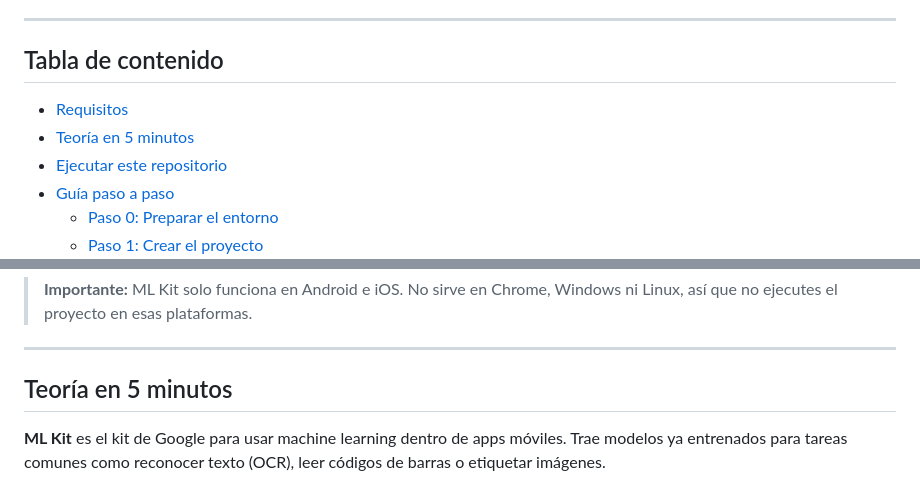
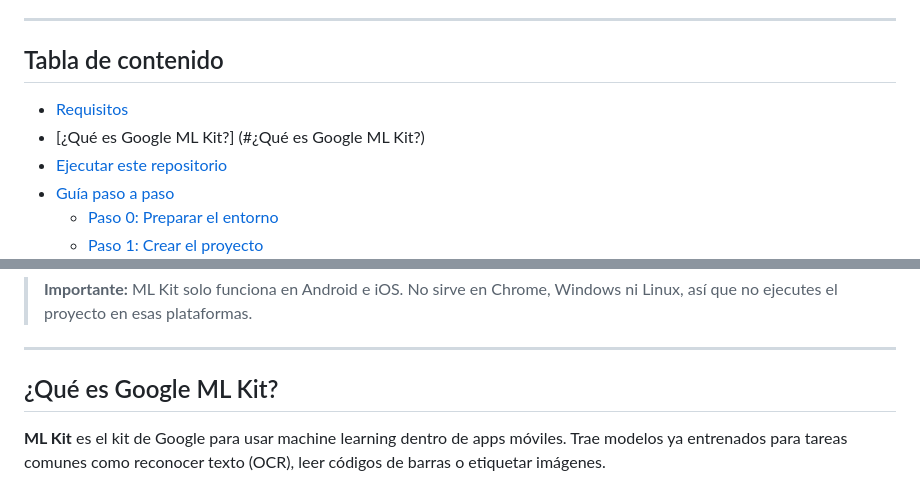
Before and after one commit to pauvan/google_ml_ocr, a Markdown page: README.md, 2 parts joined by grey strips. GitHub-like rendering.

Commit message:
Corrección archivo README

```diff
--- a/README.md
+++ b/README.md
@@ -10,8 +10,9 @@ Este repositorio acompaña un taller práctico: puedes seguir la guía paso a pa
 
 ## Tabla de contenido
 
+
 - [Requisitos](#requisitos)
-- [Teoría en 5 minutos](#teoría-en-5-minutos)
+- [¿Qué es Google ML Kit?] (#¿Qué es Google ML Kit?)
 - [Ejecutar este repositorio](#ejecutar-este-repositorio)
 - [Guía paso a paso](#guía-paso-a-paso)
   - [Paso 0: Preparar el entorno](#paso-0-preparar-el-entorno)
@@ -39,7 +40,7 @@ Este repositorio acompaña un taller práctico: puedes seguir la guía paso a pa
 
 ---
 
-## Teoría en 5 minutos
+## ¿Qué es Google ML Kit?
 
 **ML Kit** es el kit de Google para usar machine learning dentro de apps móviles. Trae modelos ya entrenados para tareas comunes como reconocer texto (OCR), leer códigos de barras o etiquetar imágenes.
 
```
